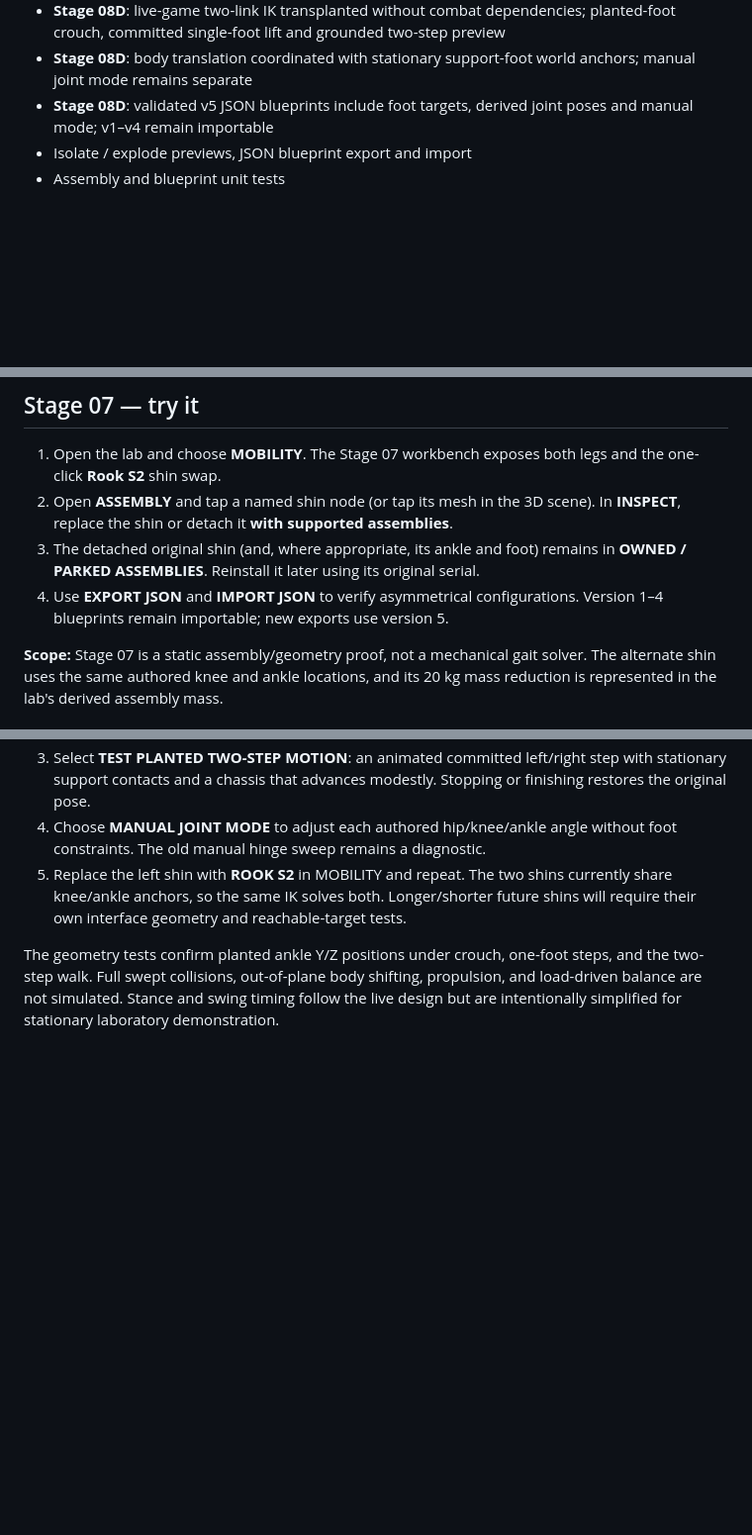
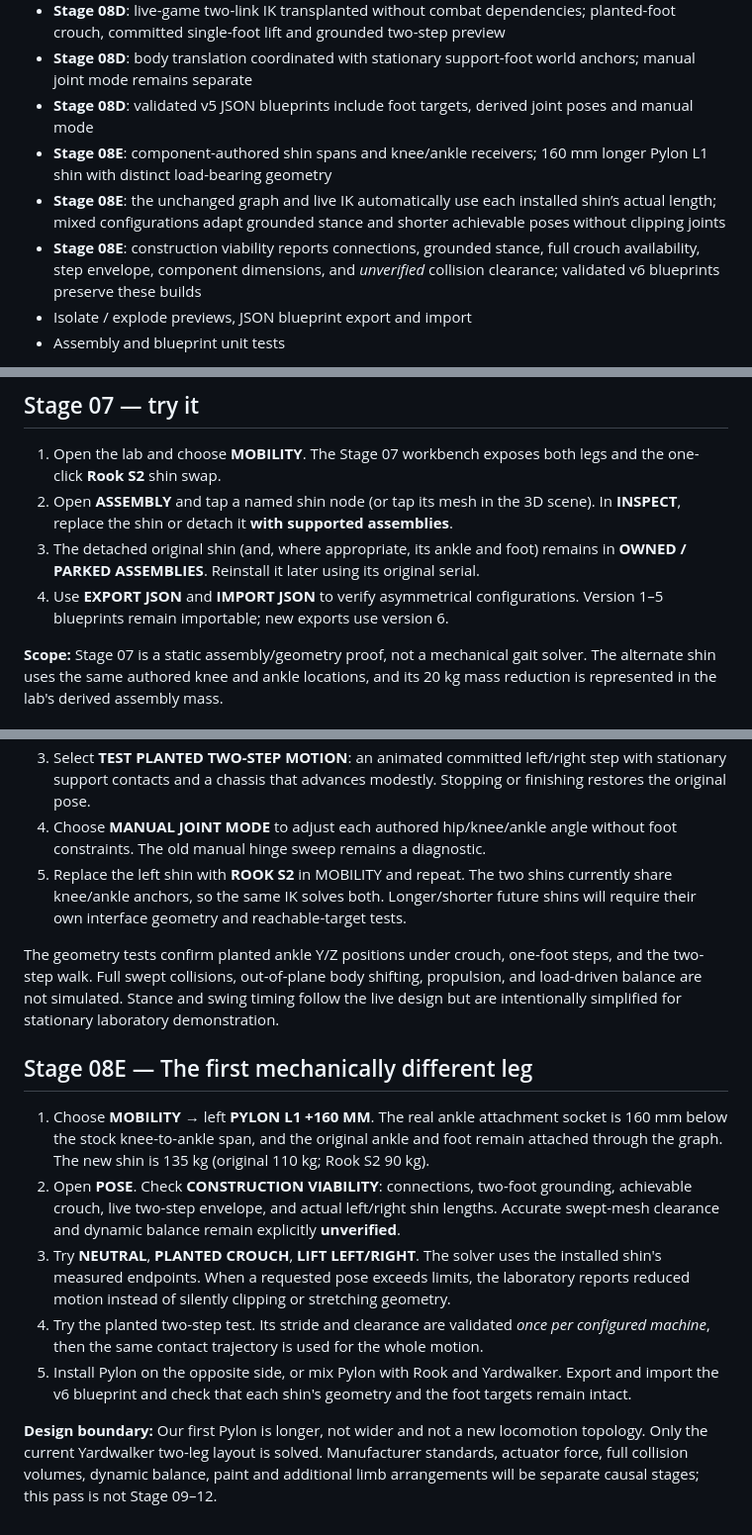
Before and after one commit to lowlevelwizards/M3CH4Ex, a Markdown page: README.md, 3 parts joined by grey strips. Shown at 99% size. Drawn GitHub-style; blank space fills up the shorter version.

Commit message:
08E: expose variable-length shin lab and document reachable grounded poses, blueprint v6 and limitations

```diff
--- a/README.md
+++ b/README.md
@@ -26,7 +26,10 @@ The root `index.html` is the white construction studio; it is not the combat gam
 - **Stage 08**: six independent manual joints with a tracked two-ended hydraulic actuator
 - **Stage 08D**: live-game two-link IK transplanted without combat dependencies; planted-foot crouch, committed single-foot lift and grounded two-step preview
 - **Stage 08D**: body translation coordinated with stationary support-foot world anchors; manual joint mode remains separate
-- **Stage 08D**: validated v5 JSON blueprints include foot targets, derived joint poses and manual mode; v1–v4 remain importable
+- **Stage 08D**: validated v5 JSON blueprints include foot targets, derived joint poses and manual mode
+- **Stage 08E**: component-authored shin spans and knee/ankle receivers; 160 mm longer Pylon L1 shin with distinct load-bearing geometry
+- **Stage 08E**: the unchanged graph and live IK automatically use each installed shin’s actual length; mixed configurations adapt grounded stance and shorter achievable poses without clipping joints
+- **Stage 08E**: construction viability reports connections, grounded stance, full crouch availability, step envelope, component dimensions, and *unverified* collision clearance; validated v6 blueprints preserve these builds
 - Isolate / explode previews, JSON blueprint export and import
 - Assembly and blueprint unit tests
 
@@ -47,7 +50,7 @@ Use a local HTTP server to preview ES modules, or GitHub Pages. There is no bund
 1. Open the lab and choose **MOBILITY**. The Stage 07 workbench exposes both legs and the one-click **Rook S2** shin swap.
 2. Open **ASSEMBLY** and tap a named shin node (or tap its mesh in the 3D scene). In **INSPECT**, replace the shin or detach it **with supported assemblies**.
 3. The detached original shin (and, where appropriate, its ankle and foot) remains in **OWNED / PARKED ASSEMBLIES**. Reinstall it later using its original serial.
-4. Use **EXPORT JSON** and **IMPORT JSON** to verify asymmetrical configurations. Version 1–4 blueprints remain importable; new exports use version 5.
+4. Use **EXPORT JSON** and **IMPORT JSON** to verify asymmetrical configurations. Version 1–5 blueprints remain importable; new exports use version 6.
 
 **Scope:** Stage 07 is a static assembly/geometry proof, not a mechanical gait solver. The alternate shin uses the same authored knee and ankle locations, and its 20 kg mass reduction is represented in the lab's derived assembly mass.
 
@@ -73,3 +76,13 @@ The purpose here is to reuse what already works in live M3CH4. The portable `liv
 5. Replace the left shin with **ROOK S2** in MOBILITY and repeat. The two shins currently share knee/ankle anchors, so the same IK solves both. Longer/shorter future shins will require their own interface geometry and reachable-target tests.
 
 The geometry tests confirm planted ankle Y/Z positions under crouch, one-foot steps, and the two-step walk. Full swept collisions, out-of-plane body shifting, propulsion, and load-driven balance are not simulated. Stance and swing timing follow the live design but are intentionally simplified for stationary laboratory demonstration.
+
+## Stage 08E — The first mechanically different leg
+
+1. Choose **MOBILITY** → left **PYLON L1 +160 MM**. The real ankle attachment socket is 160 mm below the stock knee-to-ankle span, and the original ankle and foot remain attached through the graph. The new shin is 135 kg (original 110 kg; Rook S2 90 kg).
+2. Open **POSE**. Check **CONSTRUCTION VIABILITY**: connections, two-foot grounding, achievable crouch, live two-step envelope, and actual left/right shin lengths. Accurate swept-mesh clearance and dynamic balance remain explicitly **unverified**.
+3. Try **NEUTRAL**, **PLANTED CROUCH**, **LIFT LEFT/RIGHT**. The solver uses the installed shin's measured endpoints. When a requested pose exceeds limits, the laboratory reports reduced motion instead of silently clipping or stretching geometry.
+4. Try the planted two-step test. Its stride and clearance are validated *once per configured machine*, then the same contact trajectory is used for the whole motion.
+5. Install Pylon on the opposite side, or mix Pylon with Rook and Yardwalker. Export and import the v6 blueprint and check that each shin's geometry and the foot targets remain intact.
+
+**Design boundary:** Our first Pylon is longer, not wider and not a new locomotion topology. Only the current Yardwalker two-leg layout is solved. Manufacturer standards, actuator force, full collision volumes, dynamic balance, paint and additional limb arrangements will be separate causal stages; this pass is not Stage 09–12.
```
